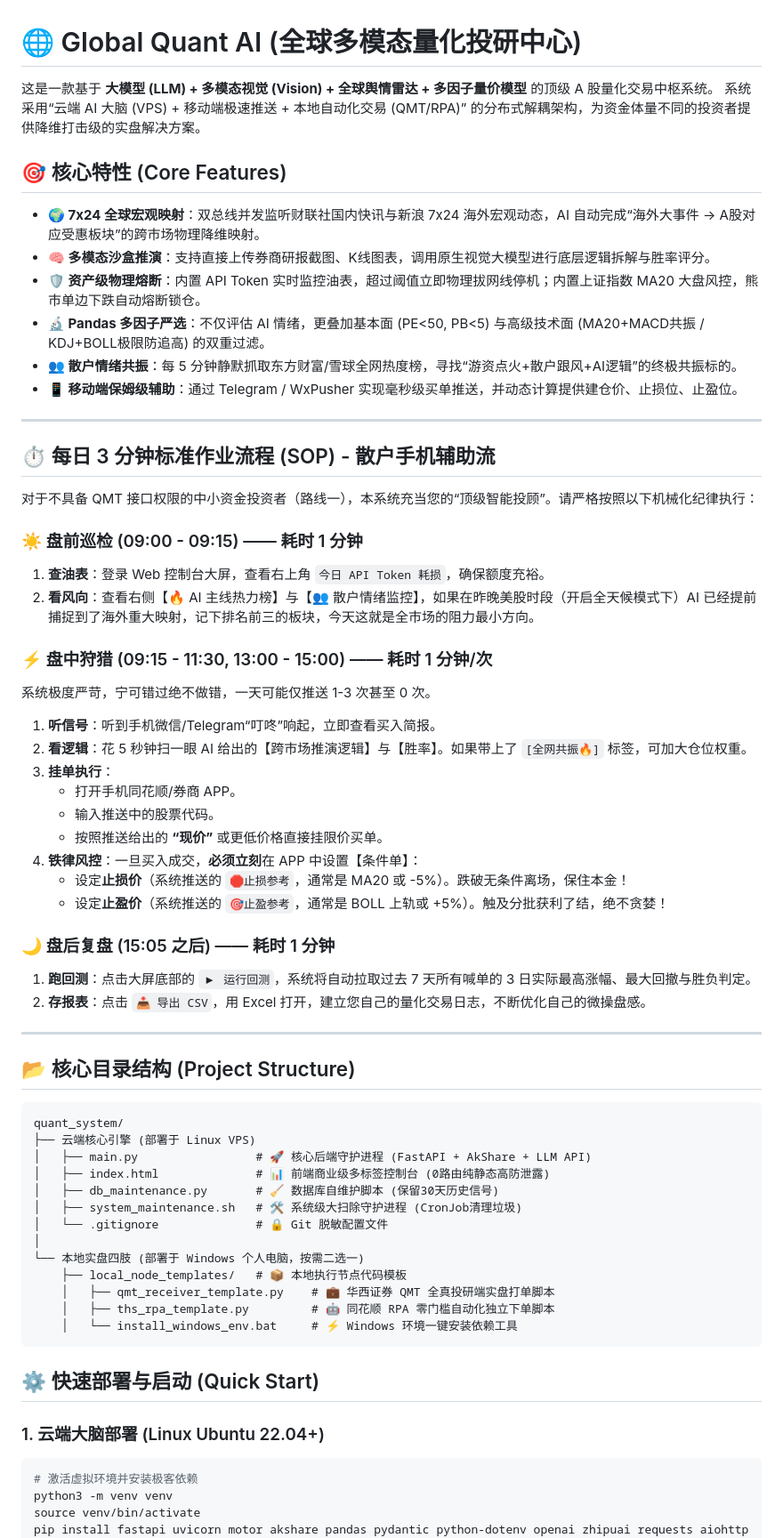
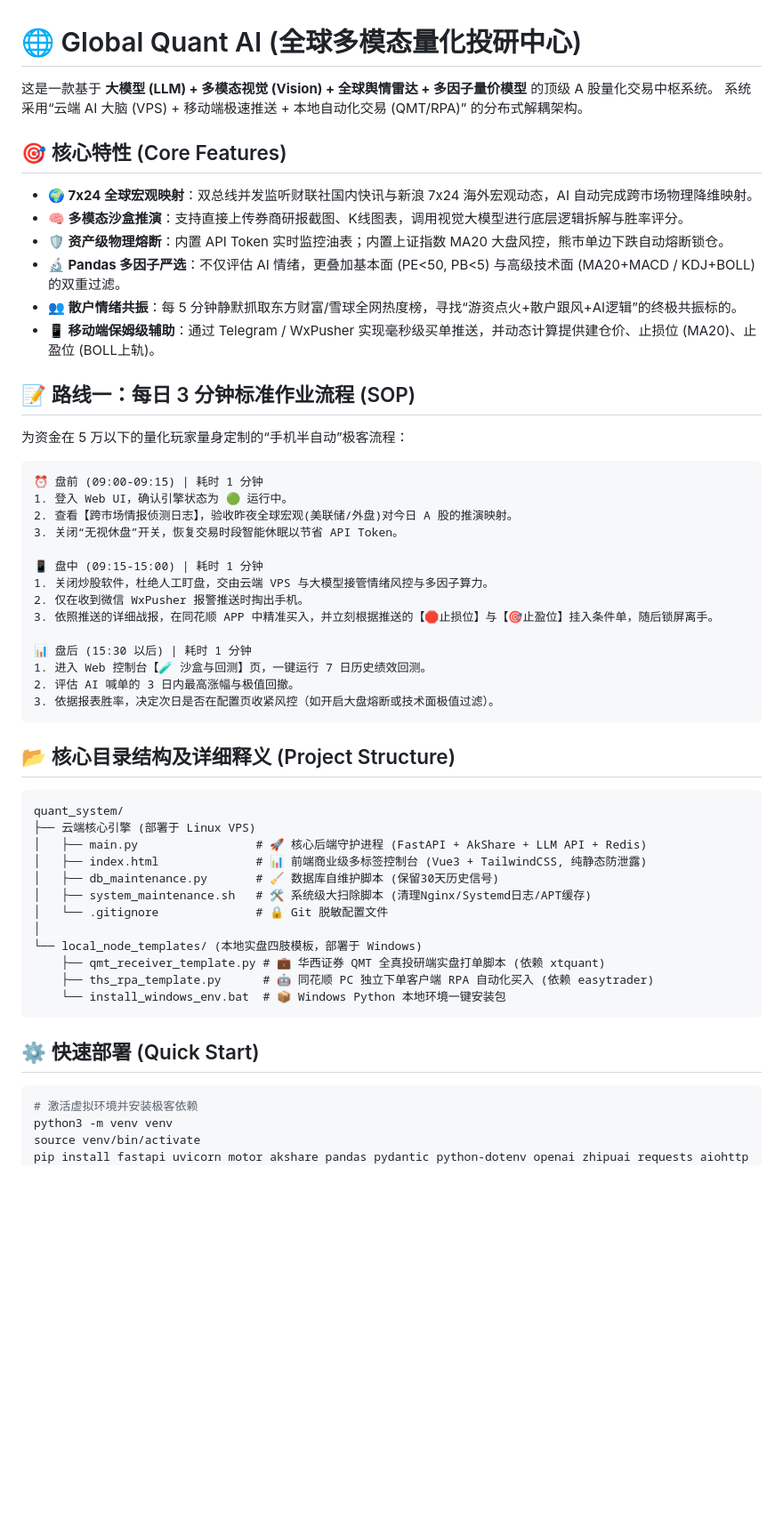
Before and after one commit to xiasummer740/quant, a Markdown page: README.md, the part around one of its changes. Shown at 89% size. GitHub-like rendering; blank space fills up the shorter version.

Commit message:
📝 Docs: Update README with Daily 3-Minute SOP and refined formatting

```diff
--- a/README.md
+++ b/README.md
@@ -1,66 +1,57 @@
 # 🌐 Global Quant AI (全球多模态量化投研中心)
 
 这是一款基于 **大模型 (LLM) + 多模态视觉 (Vision) + 全球舆情雷达 + 多因子量价模型** 的顶级 A 股量化交易中枢系统。
-系统采用“云端 AI 大脑 (VPS) + 移动端极速推送 + 本地自动化交易 (QMT/RPA)” 的分布式解耦架构，为资金体量不同的投资者提供降维打击级的实盘解决方案。
+系统采用“云端 AI 大脑 (VPS) + 移动端极速推送 + 本地自动化交易 (QMT/RPA)” 的分布式解耦架构。
 
 ## 🎯 核心特性 (Core Features)
 
-* **🌍 7x24 全球宏观映射**：双总线并发监听财联社国内快讯与新浪 7x24 海外宏观动态，AI 自动完成“海外大事件 -> A股对应受惠板块”的跨市场物理降维映射。
-* **🧠 多模态沙盒推演**：支持直接上传券商研报截图、K线图表，调用原生视觉大模型进行底层逻辑拆解与胜率评分。
-* **🛡️ 资产级物理熔断**：内置 API Token 实时监控油表，超过阈值立即物理拔网线停机；内置上证指数 MA20 大盘风控，熊市单边下跌自动熔断锁仓。
-* **🔬 Pandas 多因子严选**：不仅评估 AI 情绪，更叠加基本面 (PE<50, PB<5) 与高级技术面 (MA20+MACD共振 / KDJ+BOLL极限防追高) 的双重过滤。
+* **🌍 7x24 全球宏观映射**：双总线并发监听财联社国内快讯与新浪 7x24 海外宏观动态，AI 自动完成跨市场物理降维映射。
+* **🧠 多模态沙盒推演**：支持直接上传券商研报截图、K线图表，调用视觉大模型进行底层逻辑拆解与胜率评分。
+* **🛡️ 资产级物理熔断**：内置 API Token 实时监控油表；内置上证指数 MA20 大盘风控，熊市单边下跌自动熔断锁仓。
+* **🔬 Pandas 多因子严选**：不仅评估 AI 情绪，更叠加基本面 (PE<50, PB<5) 与高级技术面 (MA20+MACD / KDJ+BOLL) 的双重过滤。
 * **👥 散户情绪共振**：每 5 分钟静默抓取东方财富/雪球全网热度榜，寻找“游资点火+散户跟风+AI逻辑”的终极共振标的。
-* **📱 移动端保姆级辅助**：通过 Telegram / WxPusher 实现毫秒级买单推送，并动态计算提供建仓价、止损位、止盈位。
+* **📱 移动端保姆级辅助**：通过 Telegram / WxPusher 实现毫秒级买单推送，并动态计算提供建仓价、止损位 (MA20)、止盈位 (BOLL上轨)。
 
----
+## 📝 路线一：每日 3 分钟标准作业流程 (SOP)
 
-## ⏱️ 每日 3 分钟标准作业流程 (SOP) - 散户手机辅助流
+为资金在 5 万以下的量化玩家量身定制的“手机半自动”极客流程：
 
-对于不具备 QMT 接口权限的中小资金投资者（路线一），本系统充当您的“顶级智能投顾”。请严格按照以下机械化纪律执行：
+~~~text
+⏰ 盘前 (09:00-09:15) | 耗时 1 分钟
+1. 登入 Web UI，确认引擎状态为 🟢 运行中。
+2. 查看【跨市场情报侦测日志】，验收昨夜全球宏观(美联储/外盘)对今日 A 股的推演映射。
+3. 关闭“无视休盘”开关，恢复交易时段智能休眠以节省 API Token。
 
-### ☀️ 盘前巡检 (09:00 - 09:15) —— 耗时 1 分钟
-1. **查油表**：登录 Web 控制台大屏，查看右上角 `今日 API Token 耗损`，确保额度充裕。
-2. **看风向**：查看右侧【🔥 AI 主线热力榜】与【👥 散户情绪监控】，如果在昨晚美股时段（开启全天候模式下）AI 已经提前捕捉到了海外重大映射，记下排名前三的板块，今天这就是全市场的阻力最小方向。
+📱 盘中 (09:15-15:00) | 耗时 1 分钟
+1. 关闭炒股软件，杜绝人工盯盘，交由云端 VPS 与大模型接管情绪风控与多因子算力。
+2. 仅在收到微信 WxPusher 报警推送时掏出手机。
+3. 依照推送的详细战报，在同花顺 APP 中精准买入，并立刻根据推送的【🛑止损位】与【🎯止盈位】挂入条件单，随后锁屏离手。
 
-### ⚡ 盘中狩猎 (09:15 - 11:30, 13:00 - 15:00) —— 耗时 1 分钟/次
-系统极度严苛，宁可错过绝不做错，一天可能仅推送 1-3 次甚至 0 次。
-1. **听信号**：听到手机微信/Telegram“叮咚”响起，立即查看买入简报。
-2. **看逻辑**：花 5 秒钟扫一眼 AI 给出的【跨市场推演逻辑】与【胜率】。如果带上了 `[全网共振🔥]` 标签，可加大仓位权重。
-3. **挂单执行**：
-   * 打开手机同花顺/券商 APP。
-   * 输入推送中的股票代码。
-   * 按照推送给出的 **“现价”** 或更低价格直接挂限价买单。
-4. **铁律风控**：一旦买入成交，**必须立刻**在 APP 中设置【条件单】：
-   * 设定**止损价**（系统推送的 `🛑止损参考`，通常是 MA20 或 -5%）。跌破无条件离场，保住本金！
-   * 设定**止盈价**（系统推送的 `🎯止盈参考`，通常是 BOLL 上轨或 +5%）。触及分批获利了结，绝不贪婪！
+📊 盘后 (15:30 以后) | 耗时 1 分钟
+1. 进入 Web 控制台【🧪 沙盒与回测】页，一键运行 7 日历史绩效回测。
+2. 评估 AI 喊单的 3 日内最高涨幅与极值回撤。
+3. 依据报表胜率，决定次日是否在配置页收紧风控（如开启大盘熔断或技术面极值过滤）。
+~~~
 
-### 🌙 盘后复盘 (15:05 之后) —— 耗时 1 分钟
-1. **跑回测**：点击大屏底部的 `▶ 运行回测`，系统将自动拉取过去 7 天所有喊单的 3 日实际最高涨幅、最大回撤与胜负判定。
-2. **存报表**：点击 `📥 导出 CSV`，用 Excel 打开，建立您自己的量化交易日志，不断优化自己的微操盘感。
-
----
-
-## 📂 核心目录结构 (Project Structure)
+## 📂 核心目录结构及详细释义 (Project Structure)
 
 ~~~text
 quant_system/
 ├── 云端核心引擎 (部署于 Linux VPS)
-│   ├── main.py                 # 🚀 核心后端守护进程 (FastAPI + AkShare + LLM API)
-│   ├── index.html              # 📊 前端商业级多标签控制台 (0路由纯静态高防泄露)
+│   ├── main.py                 # 🚀 核心后端守护进程 (FastAPI + AkShare + LLM API + Redis)
+│   ├── index.html              # 📊 前端商业级多标签控制台 (Vue3 + TailwindCSS, 纯静态防泄露)
 │   ├── db_maintenance.py       # 🧹 数据库自维护脚本 (保留30天历史信号)
-│   ├── system_maintenance.sh   # 🛠️ 系统级大扫除守护进程 (CronJob清理垃圾)
+│   ├── system_maintenance.sh   # 🛠️ 系统级大扫除脚本 (清理Nginx/Systemd日志/APT缓存)
 │   └── .gitignore              # 🔒 Git 脱敏配置文件
 │
-└── 本地实盘四肢 (部署于 Windows 个人电脑，按需二选一)
-    ├── local_node_templates/   # 📦 本地执行节点代码模板
-    │   ├── qmt_receiver_template.py    # 💼 华西证券 QMT 全真投研端实盘打单脚本
-    │   ├── ths_rpa_template.py         # 🤖 同花顺 RPA 零门槛自动化独立下单脚本
-    │   └── install_windows_env.bat     # ⚡ Windows 环境一键安装依赖工具
+└── local_node_templates/ (本地实盘四肢模板，部署于 Windows)
+    ├── qmt_receiver_template.py # 💼 华西证券 QMT 全真投研端实盘打单脚本 (依赖 xtquant)
+    ├── ths_rpa_template.py      # 🤖 同花顺 PC 独立下单客户端 RPA 自动化买入 (依赖 easytrader)
+    └── install_windows_env.bat  # 📦 Windows Python 本地环境一键安装包
 ~~~
 
-## ⚙️ 快速部署与启动 (Quick Start)
+## ⚙️ 快速部署 (Quick Start)
 
-### 1. 云端大脑部署 (Linux Ubuntu 22.04+)
 ~~~bash
 # 激活虚拟环境并安装极客依赖
 python3 -m venv venv
```
Also changed, not shown: other parts of README.md (+0 -7 lines).
